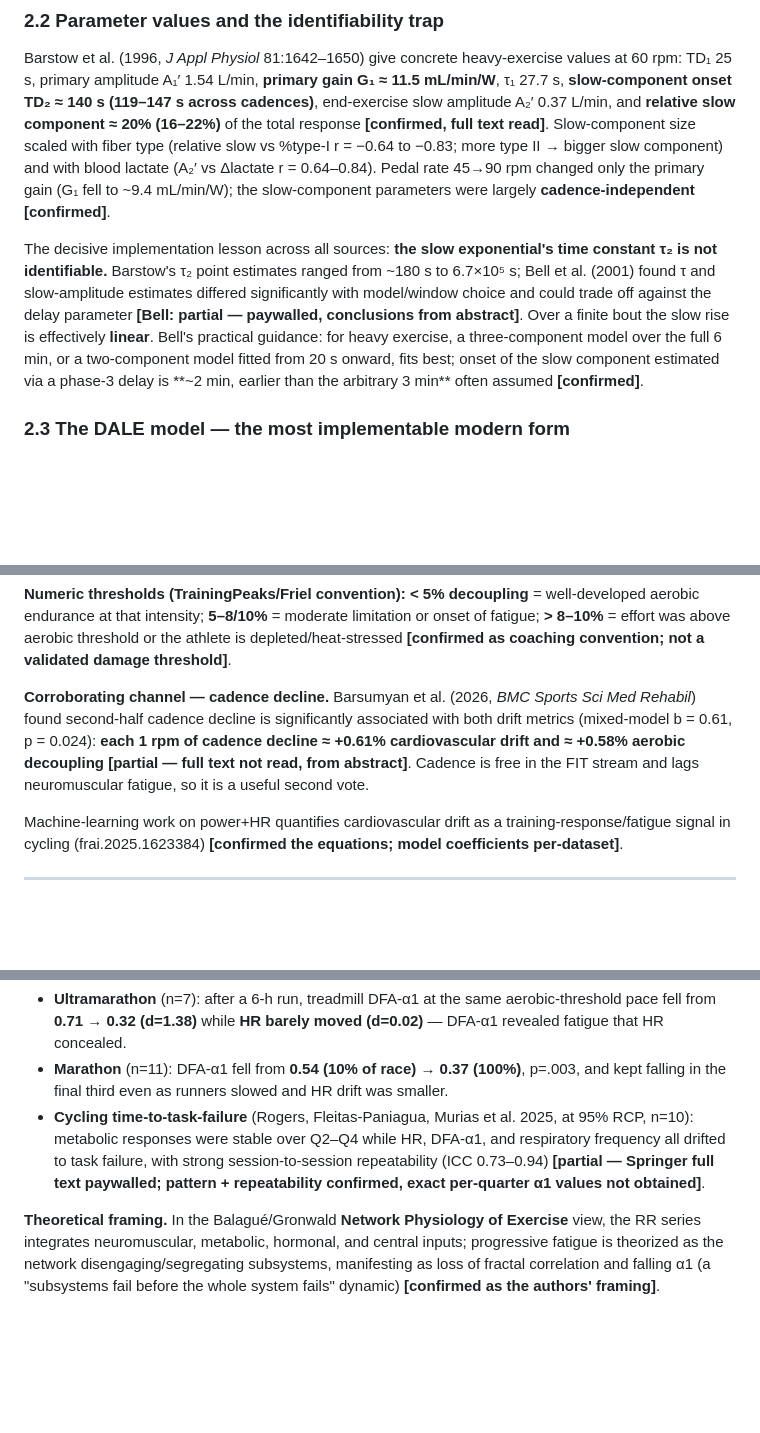
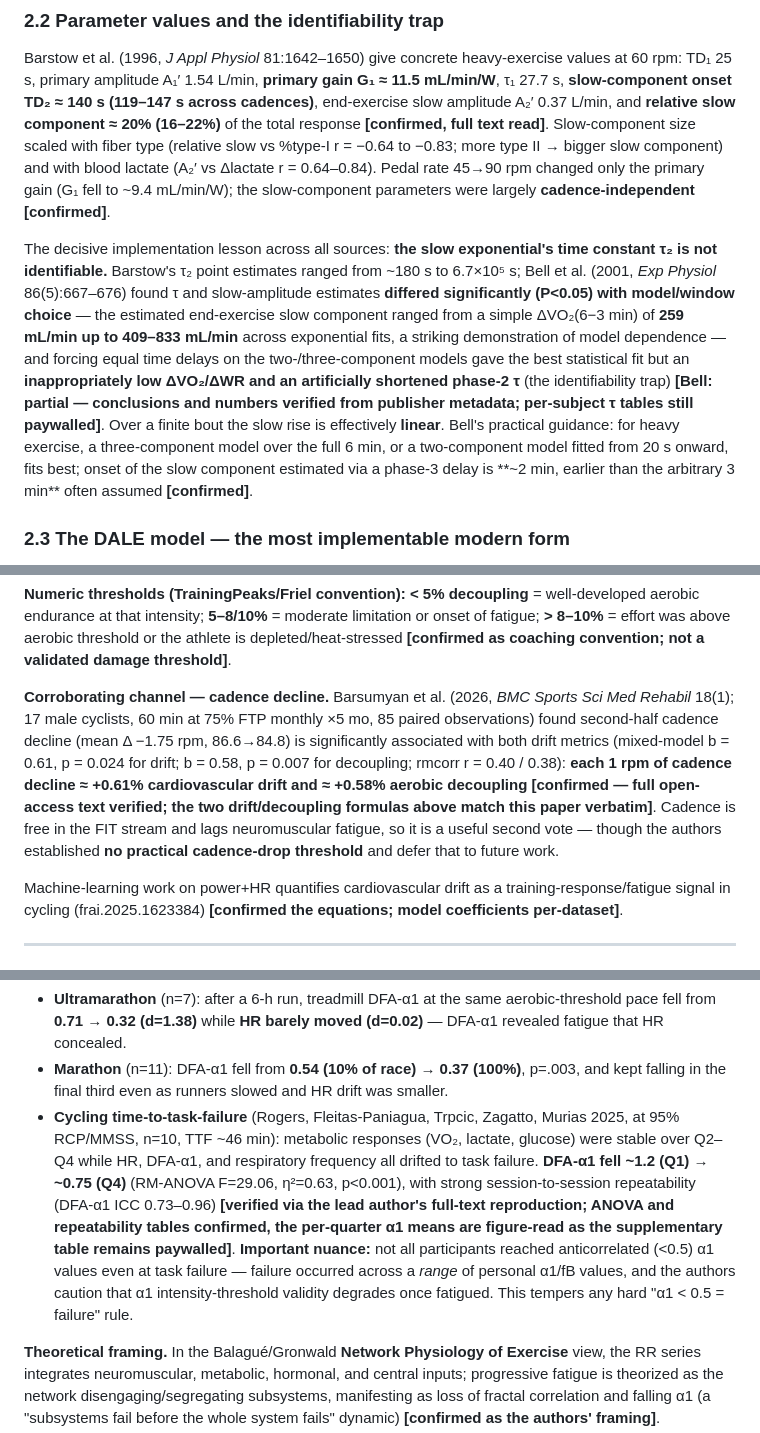
Before and after one commit to Macrophage87/FatigueMeter, a Markdown page: docs/literature-review.md, 3 parts joined by grey strips. Drawn GitHub-style; blank space fills up the shorter version.

```diff
--- a/docs/literature-review.md
+++ b/docs/literature-review.md
@@ -46,7 +46,7 @@ VO₂(t) = VO₂_baseline
 
 Barstow et al. (1996, *J Appl Physiol* 81:1642–1650) give concrete heavy-exercise values at 60 rpm: TD₁ 25 s, primary amplitude A₁′ 1.54 L/min, **primary gain G₁ ≈ 11.5 mL/min/W**, τ₁ 27.7 s, **slow-component onset TD₂ ≈ 140 s (119–147 s across cadences)**, end-exercise slow amplitude A₂′ 0.37 L/min, and **relative slow component ≈ 20% (16–22%)** of the total response **[confirmed, full text read]**. Slow-component size scaled with fiber type (relative slow vs %type-I r = −0.64 to −0.83; more type II → bigger slow component) and with blood lactate (A₂′ vs Δlactate r = 0.64–0.84). Pedal rate 45→90 rpm changed only the primary gain (G₁ fell to ~9.4 mL/min/W); the slow-component parameters were largely **cadence-independent** **[confirmed]**.
 
-The decisive implementation lesson across all sources: **the slow exponential's time constant τ₂ is not identifiable.** Barstow's τ₂ point estimates ranged from ~180 s to 6.7×10⁵ s; Bell et al. (2001) found τ and slow-amplitude estimates differed significantly with model/window choice and could trade off against the delay parameter **[Bell: partial — paywalled, conclusions from abstract]**. Over a finite bout the slow rise is effectively **linear**. Bell's practical guidance: for heavy exercise, a three-component model over the full 6 min, or a two-component model fitted from 20 s onward, fits best; onset of the slow component estimated via a phase-3 delay is **~2 min, earlier than the arbitrary 3 min** often assumed **[confirmed]**.
+The decisive implementation lesson across all sources: **the slow exponential's time constant τ₂ is not identifiable.** Barstow's τ₂ point estimates ranged from ~180 s to 6.7×10⁵ s; Bell et al. (2001, *Exp Physiol* 86(5):667–676) found τ and slow-amplitude estimates **differed significantly (P<0.05) with model/window choice** — the estimated end-exercise slow component ranged from a simple ΔVO₂(6−3 min) of **259 mL/min up to 409–833 mL/min** across exponential fits, a striking demonstration of model dependence — and forcing equal time delays on the two-/three-component models gave the best statistical fit but an **inappropriately low ΔVO₂/ΔWR and an artificially shortened phase-2 τ** (the identifiability trap) **[Bell: partial — conclusions and numbers verified from publisher metadata; per-subject τ tables still paywalled]**. Over a finite bout the slow rise is effectively **linear**. Bell's practical guidance: for heavy exercise, a three-component model over the full 6 min, or a two-component model fitted from 20 s onward, fits best; onset of the slow component estimated via a phase-3 delay is **~2 min, earlier than the arbitrary 3 min** often assumed **[confirmed]**.
 
 ### 2.3 The DALE model — the most implementable modern form
 
@@ -84,7 +84,7 @@ Pw:HR_Decoupling(%) = (Pw:HR_firstHalf − Pw:HR_secondHalf) / Pw:HR_firstHalf
 
 **Numeric thresholds (TrainingPeaks/Friel convention):** **< 5% decoupling** = well-developed aerobic endurance at that intensity; **5–8/10%** = moderate limitation or onset of fatigue; **> 8–10%** = effort was above aerobic threshold or the athlete is depleted/heat-stressed **[confirmed as coaching convention; not a validated damage threshold]**.
 
-**Corroborating channel — cadence decline.** Barsumyan et al. (2026, *BMC Sports Sci Med Rehabil*) found second-half cadence decline is significantly associated with both drift metrics (mixed-model b = 0.61, p = 0.024): **each 1 rpm of cadence decline ≈ +0.61% cardiovascular drift and ≈ +0.58% aerobic decoupling** **[partial — full text not read, from abstract]**. Cadence is free in the FIT stream and lags neuromuscular fatigue, so it is a useful second vote.
+**Corroborating channel — cadence decline.** Barsumyan et al. (2026, *BMC Sports Sci Med Rehabil* 18(1); 17 male cyclists, 60 min at 75% FTP monthly ×5 mo, 85 paired observations) found second-half cadence decline (mean Δ −1.75 rpm, 86.6→84.8) is significantly associated with both drift metrics (mixed-model b = 0.61, p = 0.024 for drift; b = 0.58, p = 0.007 for decoupling; rmcorr r = 0.40 / 0.38): **each 1 rpm of cadence decline ≈ +0.61% cardiovascular drift and ≈ +0.58% aerobic decoupling** **[confirmed — full open-access text verified; the two drift/decoupling formulas above match this paper verbatim]**. Cadence is free in the FIT stream and lags neuromuscular fatigue, so it is a useful second vote — though the authors established **no practical cadence-drop threshold** and defer that to future work.
 
 Machine-learning work on power+HR quantifies cardiovascular drift as a training-response/fatigue signal in cycling (frai.2025.1623384) **[confirmed the equations; model coefficients per-dataset]**.
 
@@ -109,7 +109,7 @@ Machine-learning work on power+HR quantifies cardiovascular drift as a training-
 **DFA-α1 as a within-ride fatigue (durability) signal — the higher-value use**, supported by three independent datasets **[confirmed as a pattern; exact TTF quarter values partly unverified/paywalled]**:
 - **Ultramarathon** (n=7): after a 6-h run, treadmill DFA-α1 at the same aerobic-threshold pace fell from **0.71 → 0.32 (d=1.38)** while **HR barely moved (d=0.02)** — DFA-α1 revealed fatigue that HR concealed.
 - **Marathon** (n=11): DFA-α1 fell from **0.54 (10% of race) → 0.37 (100%)**, p=.003, and kept falling in the final third even as runners slowed and HR drift was smaller.
-- **Cycling time-to-task-failure** (Rogers, Fleitas-Paniagua, Murias et al. 2025, at 95% RCP, n=10): metabolic responses were stable over Q2–Q4 while HR, DFA-α1, and respiratory frequency all drifted to task failure, with strong session-to-session repeatability (ICC 0.73–0.94) **[partial — Springer full text paywalled; pattern + repeatability confirmed, exact per-quarter α1 values not obtained]**.
+- **Cycling time-to-task-failure** (Rogers, Fleitas-Paniagua, Trpcic, Zagatto, Murias 2025, at 95% RCP/MMSS, n=10, TTF ~46 min): metabolic responses (VO₂, lactate, glucose) were stable over Q2–Q4 while HR, DFA-α1, and respiratory frequency all drifted to task failure. **DFA-α1 fell ~1.2 (Q1) → ~0.75 (Q4)** (RM-ANOVA F=29.06, η²=0.63, p<0.001), with strong session-to-session repeatability (DFA-α1 ICC 0.73–0.96) **[verified via the lead author's full-text reproduction; ANOVA and repeatability tables confirmed, the per-quarter α1 means are figure-read as the supplementary table remains paywalled]**. **Important nuance:** not all participants reached anticorrelated (<0.5) α1 values even at task failure — failure occurred across a *range* of personal α1/fB values, and the authors caution that α1 intensity-threshold validity degrades once fatigued. This tempers any hard "α1 < 0.5 = failure" rule.
 
 **Theoretical framing.** In the Balagué/Gronwald **Network Physiology of Exercise** view, the RR series integrates neuromuscular, metabolic, hormonal, and central inputs; progressive fatigue is theorized as the network disengaging/segregating subsystems, manifesting as loss of fractal correlation and falling α1 (a "subsystems fail before the whole system fails" dynamic) **[confirmed as the authors' framing]**.
 
```
Also changed, not shown: docs/references.md (+3 -3 lines), docs/white-paper.md (+4 -2 lines).
